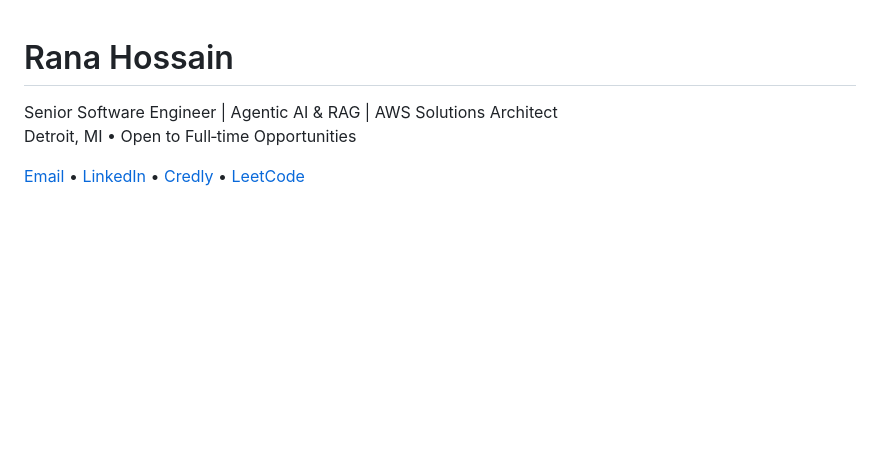
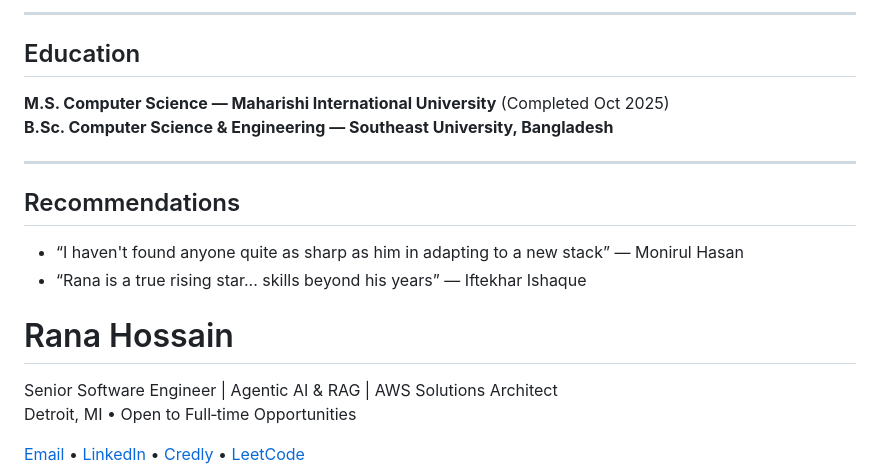
Before and after one commit to ranasl62/ranasl62, a Markdown page: README.md, the part around one of its changes. Rendered like a GitHub page; blank space fills up the shorter version.

```diff
--- a/README.md
+++ b/README.md
@@ -1,3 +72,14 @@
+---
+
+## Education
+**M.S. Computer Science — Maharishi International University** (Completed Oct 2025)
+**B.Sc. Computer Science & Engineering — Southeast University, Bangladesh**
+
+---
+
+## Recommendations
+- “I haven't found anyone quite as sharp as him in adapting to a new stack” — Monirul Hasan
+- “Rana is a true rising star... skills beyond his years” — Iftekhar Ishaque
 # Rana Hossain
 Senior Software Engineer | Agentic AI & RAG | AWS Solutions Architect
 Detroit, MI • Open to Full‑time Opportunities
```
Also changed, not shown: other parts of README.md (+71 -0 lines).
